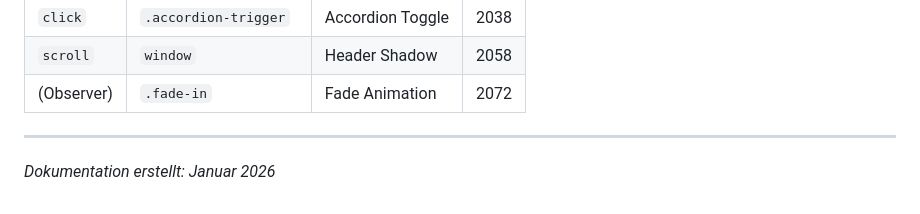
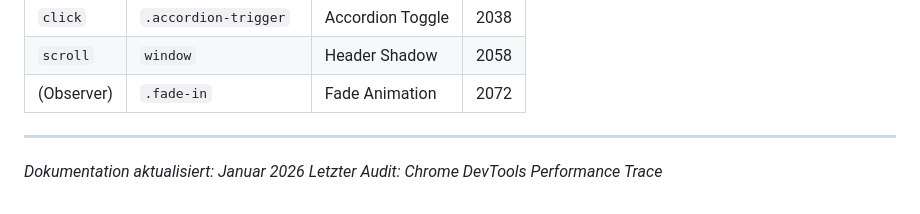
Before and after one commit to Acephali92/Fahrschule, a Markdown page: ARCHITECTURE.md, the part around one of its changes. GitHub-like rendering.

```diff
--- a/ARCHITECTURE.md
+++ b/ARCHITECTURE.md
@@ -451,4 +482,5 @@ fadeElements.forEach(el => observer.observe(el));
 
 ---
 
-*Dokumentation erstellt: Januar 2026*
+*Dokumentation aktualisiert: Januar 2026*
+*Letzter Audit: Chrome DevTools Performance Trace*
```
Also changed, not shown: other parts of ARCHITECTURE.md (+56 -25 lines), README.md (+11 -0 lines), SECURITY.md (+33 -0 lines).
